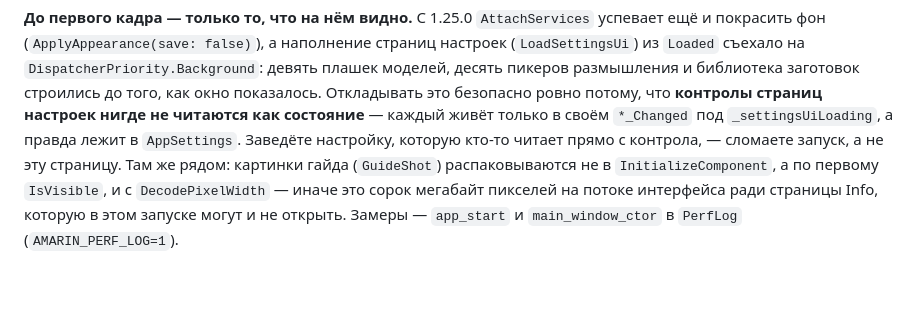
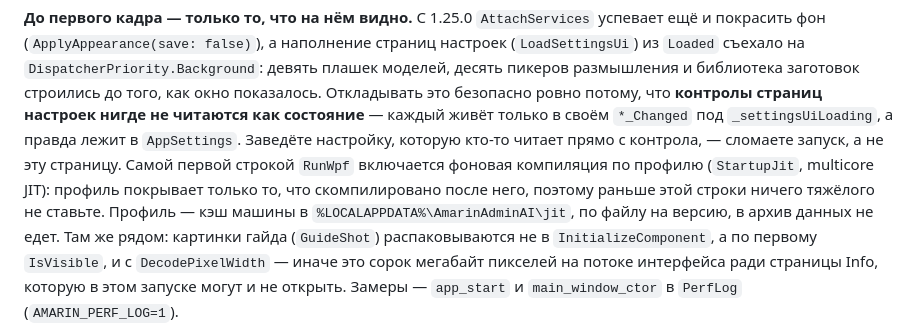
Before and after one commit to Qvisono/Amarin-Admin-AI, a Markdown page: CLAUDE.md, the part around the change. Drawn GitHub-style; blank space fills up the shorter version.

Commit message:
Заметки 1.29.0 и памятка: быстрый запуск и лёгкий список чатов
Co-Authored-By: Claude Opus 5.5 <noreply@anthropic.com>
Claude-Session: https://claude.ai/code/session_01HHPJF55RnLBtiZaVMwKryH

```diff
--- a/CLAUDE.md
+++ b/CLAUDE.md
@@ -120,8 +120,11 @@ Workflow `CI` идёт на каждый пуш: сборка с `-warnaserror`,
 безопасно ровно потому, что **контролы страниц настроек нигде не читаются как состояние** —
 каждый живёт только в своём `*_Changed` под `_settingsUiLoading`, а правда лежит в `AppSettings`.
 Заведёте настройку, которую кто-то читает прямо с контрола, — сломаете запуск, а не эту страницу.
-Там же рядом: картинки гайда (`GuideShot`) распаковываются не в `InitializeComponent`, а по
-первому `IsVisible`, и с `DecodePixelWidth` — иначе это сорок мегабайт пикселей на потоке
+Самой первой строкой `RunWpf` включается фоновая компиляция по профилю (`StartupJit`,
+multicore JIT): профиль покрывает только то, что скомпилировано после него, поэтому раньше этой
+строки ничего тяжёлого не ставьте. Профиль — кэш машины в `%LOCALAPPDATA%\AmarinAdminAI\jit`,
+по файлу на версию, в архив данных не едет. Там же рядом: картинки гайда (`GuideShot`)
+распаковываются не в `InitializeComponent`, а по первому `IsVisible`, и с `DecodePixelWidth` — иначе это сорок мегабайт пикселей на потоке
 интерфейса ради страницы Info, которую в этом запуске могут и не открыть. Замеры — `app_start`
 и `main_window_ctor` в `PerfLog` (`AMARIN_PERF_LOG=1`).
 
```
Also changed, not shown: .github/release-notes/v1.29.0.md (+11 -0 lines).
